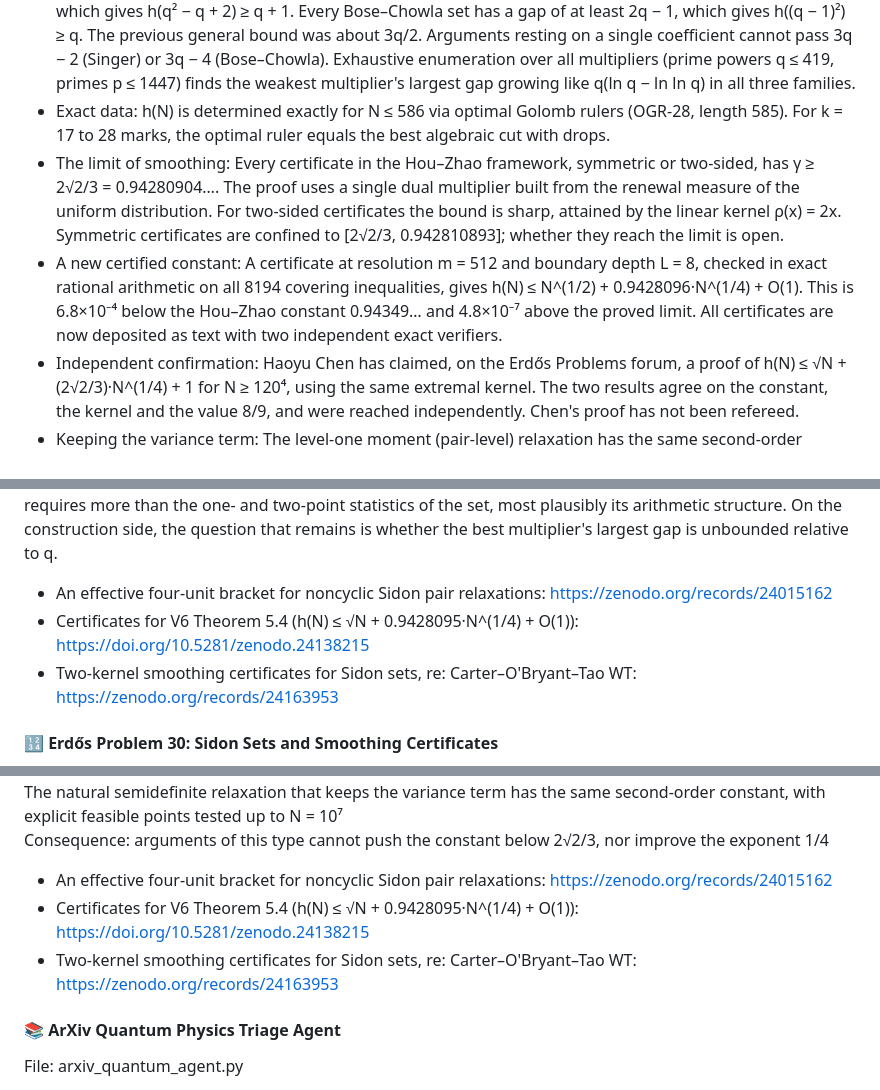
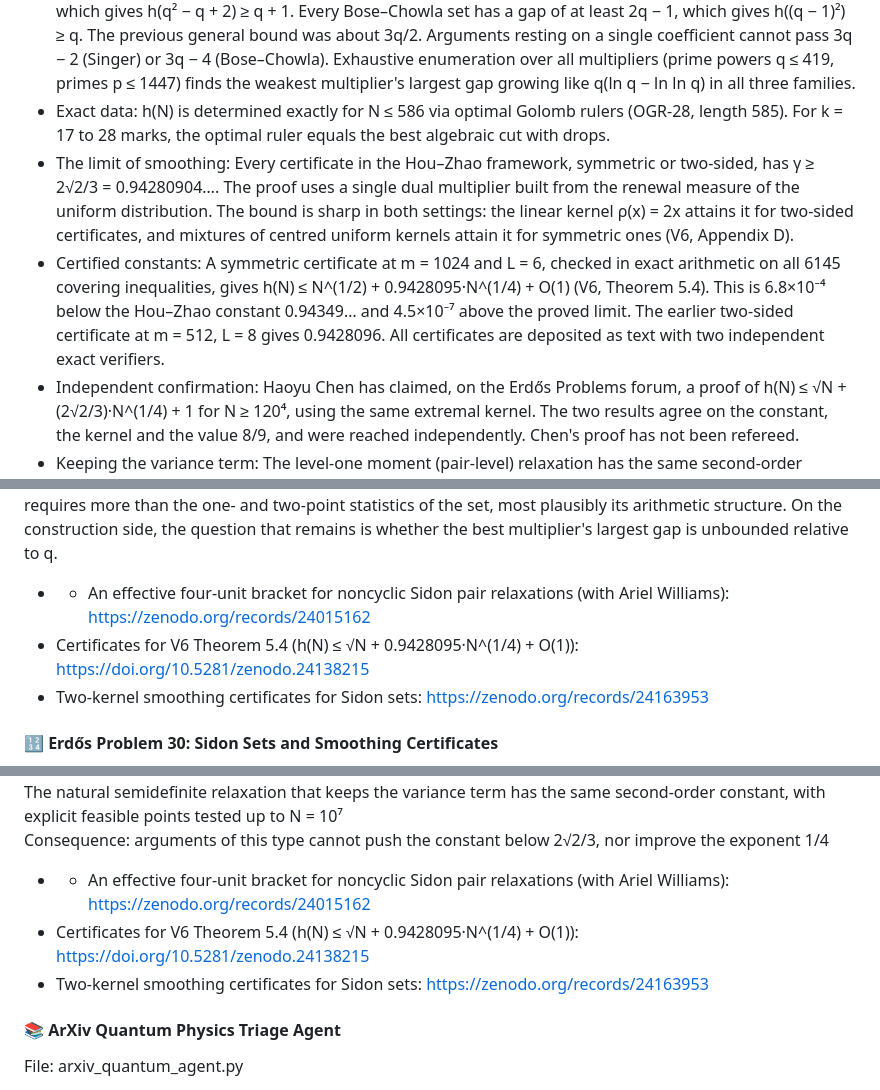
Before and after one commit to johnakwei/Science, a Markdown page: README.md, 3 parts joined by grey strips. GitHub-like rendering.

Commit message:
Revise README with new smoothing certificate findings
Updated the README to include new findings on smoothing certificates and certified constants related to Sidon sets. Removed outdated references and added new links for better clarity.

```diff
--- a/README.md
+++ b/README.md
@@ -151,17 +151,17 @@ Key Results:
 * Construction survey (Stage 0): Across the Singer, Bose and Ruzsa families, in every characteristic, over all prime powers and squares up to N ≈ 4×10⁶, the excess h(N) − √N from cutting a cyclic Sidon set at its largest gap grows logarithmically. It matches a parameter-free extreme-value model, and no family shows power-law growth. The one structural effect found is a Frobenius correlation in characteristic 2, which enlarges the constant but not the growth type. Extended to q = 2¹⁴ (N ≈ 2.7×10⁸), the best arcs of Singer sets in characteristic 2 reproduce Rokicki and Dogon's record rulers exactly, and the excess is still logarithmic: over three doublings of q it grows by a factor of 1.47, where an N^(1/4) term would give 2.84.
 * Gaps over multipliers (Stage 1, new): Every Singer set, under every multiplier, has a gap of at least 2q, which gives h(q² − q + 2) ≥ q + 1. Every Bose–Chowla set has a gap of at least 2q − 1, which gives h((q − 1)²) ≥ q. The previous general bound was about 3q/2. Arguments resting on a single coefficient cannot pass 3q − 2 (Singer) or 3q − 4 (Bose–Chowla). Exhaustive enumeration over all multipliers (prime powers q ≤ 419, primes p ≤ 1447) finds the weakest multiplier's largest gap growing like q(ln q − ln ln q) in all three families.
 * Exact data: h(N) is determined exactly for N ≤ 586 via optimal Golomb rulers (OGR-28, length 585). For k = 17 to 28 marks, the optimal ruler equals the best algebraic cut with drops.
-* The limit of smoothing: Every certificate in the Hou–Zhao framework, symmetric or two-sided, has γ ≥ 2√2/3 = 0.94280904…. The proof uses a single dual multiplier built from the renewal measure of the uniform distribution. For two-sided certificates the bound is sharp, attained by the linear kernel ρ(x) = 2x. Symmetric certificates are confined to [2√2/3, 0.942810893]; whether they reach the limit is open.
-* A new certified constant: A certificate at resolution m = 512 and boundary depth L = 8, checked in exact rational arithmetic on all 8194 covering inequalities, gives h(N) ≤ N^(1/2) + 0.9428096·N^(1/4) + O(1). This is 6.8×10⁻⁴ below the Hou–Zhao constant 0.94349… and 4.8×10⁻⁷ above the proved limit. All certificates are now deposited as text with two independent exact verifiers.
+* The limit of smoothing: Every certificate in the Hou–Zhao framework, symmetric or two-sided, has γ ≥ 2√2/3 = 0.94280904…. The proof uses a single dual multiplier built from the renewal measure of the uniform distribution. The bound is sharp in both settings: the linear kernel ρ(x) = 2x attains it for two-sided certificates, and mixtures of centred uniform kernels attain it for symmetric ones (V6, Appendix D).
+* Certified constants: A symmetric certificate at m = 1024 and L = 6, checked in exact arithmetic on all 6145 covering inequalities, gives h(N) ≤ N^(1/2) + 0.9428095·N^(1/4) + O(1) (V6, Theorem 5.4). This is 6.8×10⁻⁴ below the Hou–Zhao constant 0.94349… and 4.5×10⁻⁷ above the proved limit. The earlier two-sided certificate at m = 512, L = 8 gives 0.9428096. All certificates are deposited as text with two independent exact verifiers.
 * Independent confirmation: Haoyu Chen has claimed, on the Erdős Problems forum, a proof of h(N) ≤ √N + (2√2/3)·N^(1/4) + 1 for N ≥ 120⁴, using the same extremal kernel. The two results agree on the constant, the kernel and the value 8/9, and were reached independently. Chen's proof has not been refereed.
 * Keeping the variance term: The level-one moment (pair-level) relaxation has the same second-order constant, with explicit feasible points tested up to N = 10⁷. Three-point constraints lower it only by an amount that shrinks with N, and the four-point level captures a vanishing share of the obstruction in a cyclic model.
 * Programme status: Stage 2T(a), the floor of the smoothing framework, is closed. Stage 1 (refuting h(N) = √N + O(1) via largest gaps over multipliers, O'Bryant's Open Question 5) is open with its first proved results. Stage 2T(c) (the constraint separating log N from N^c) remains open.
 
 Consequence: The evidence points the same way from both directions. The conjecture is probably true, and the construction side will not refute it. On the upper-bound side, the smoothing and Cauchy–Schwarz lineage has reached its exact end at 2√2/3, now confirmed by an independent route. Going below that constant requires more than the one- and two-point statistics of the set, most plausibly its arithmetic structure. On the construction side, the question that remains is whether the best multiplier's largest gap is unbounded relative to q.
 
-- An effective four-unit bracket for noncyclic Sidon pair relaxations: https://zenodo.org/records/24015162
+- - An effective four-unit bracket for noncyclic Sidon pair relaxations (with Ariel Williams): https://zenodo.org/records/24015162
 - Certificates for V6 Theorem 5.4 (h(N) ≤ √N + 0.9428095·N^(1/4) + O(1)): https://doi.org/10.5281/zenodo.24138215
-- Two-kernel smoothing certificates for Sidon sets, re: Carter–O'Bryant–Tao WT: https://zenodo.org/records/24163953
+- Two-kernel smoothing certificates for Sidon sets: https://zenodo.org/records/24163953
 
 #### 🔢 Erdős Problem 30: Sidon Sets and Smoothing Certificates
 
@@ -183,9 +183,9 @@ A certificate verified in exact rational arithmetic gives h(N) ≤ N^(1/2) + 0.9
 The natural semidefinite relaxation that keeps the variance term has the same second-order constant, with explicit feasible points tested up to N = 10⁷
 Consequence: arguments of this type cannot push the constant below 2√2/3, nor improve the exponent 1/4
 
-- An effective four-unit bracket for noncyclic Sidon pair relaxations: https://zenodo.org/records/24015162
+- - An effective four-unit bracket for noncyclic Sidon pair relaxations (with Ariel Williams): https://zenodo.org/records/24015162
 - Certificates for V6 Theorem 5.4 (h(N) ≤ √N + 0.9428095·N^(1/4) + O(1)): https://doi.org/10.5281/zenodo.24138215
-- Two-kernel smoothing certificates for Sidon sets, re: Carter–O'Bryant–Tao WT: https://zenodo.org/records/24163953
+- Two-kernel smoothing certificates for Sidon sets: https://zenodo.org/records/24163953
 
 #### 📚 ArXiv Quantum Physics Triage Agent
 
```
